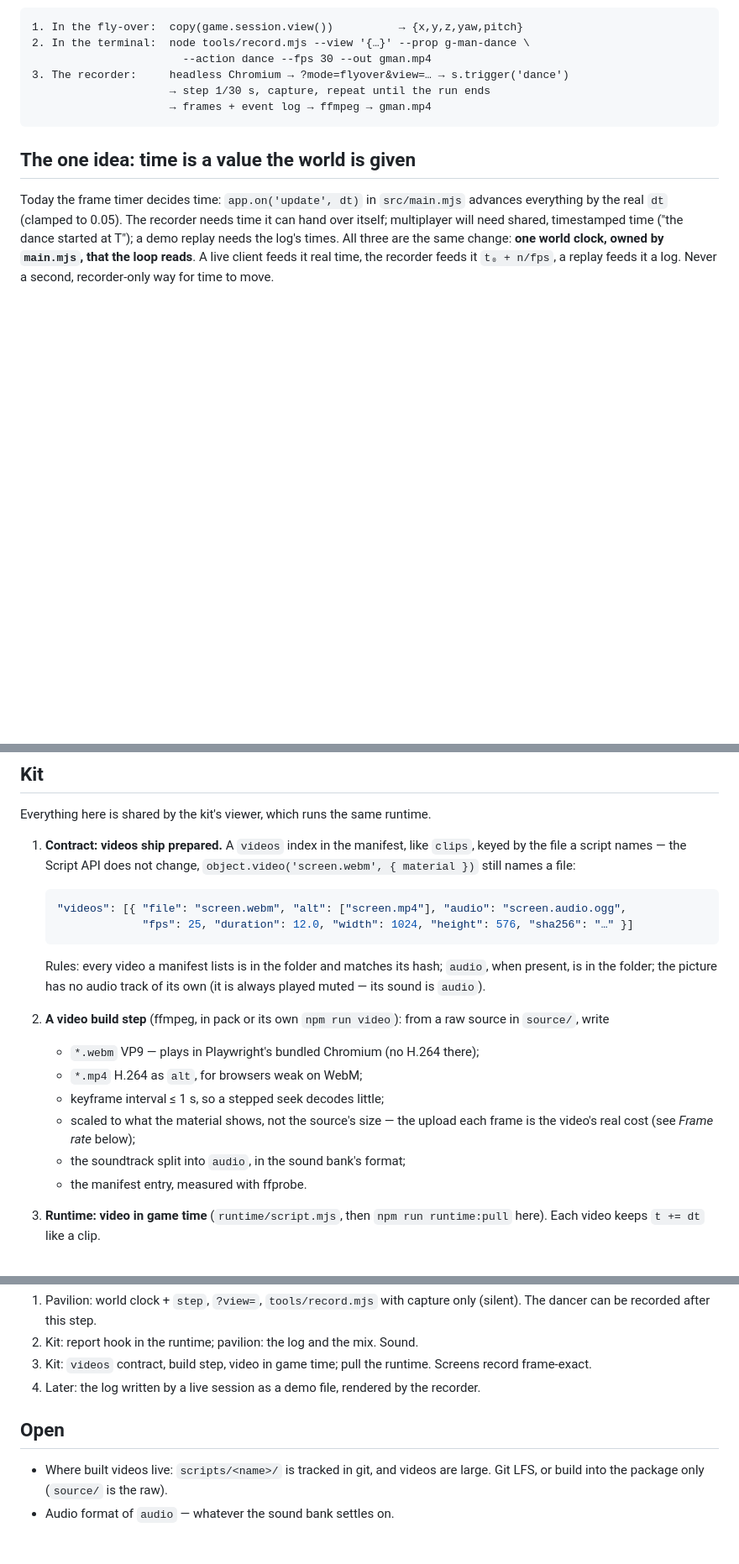
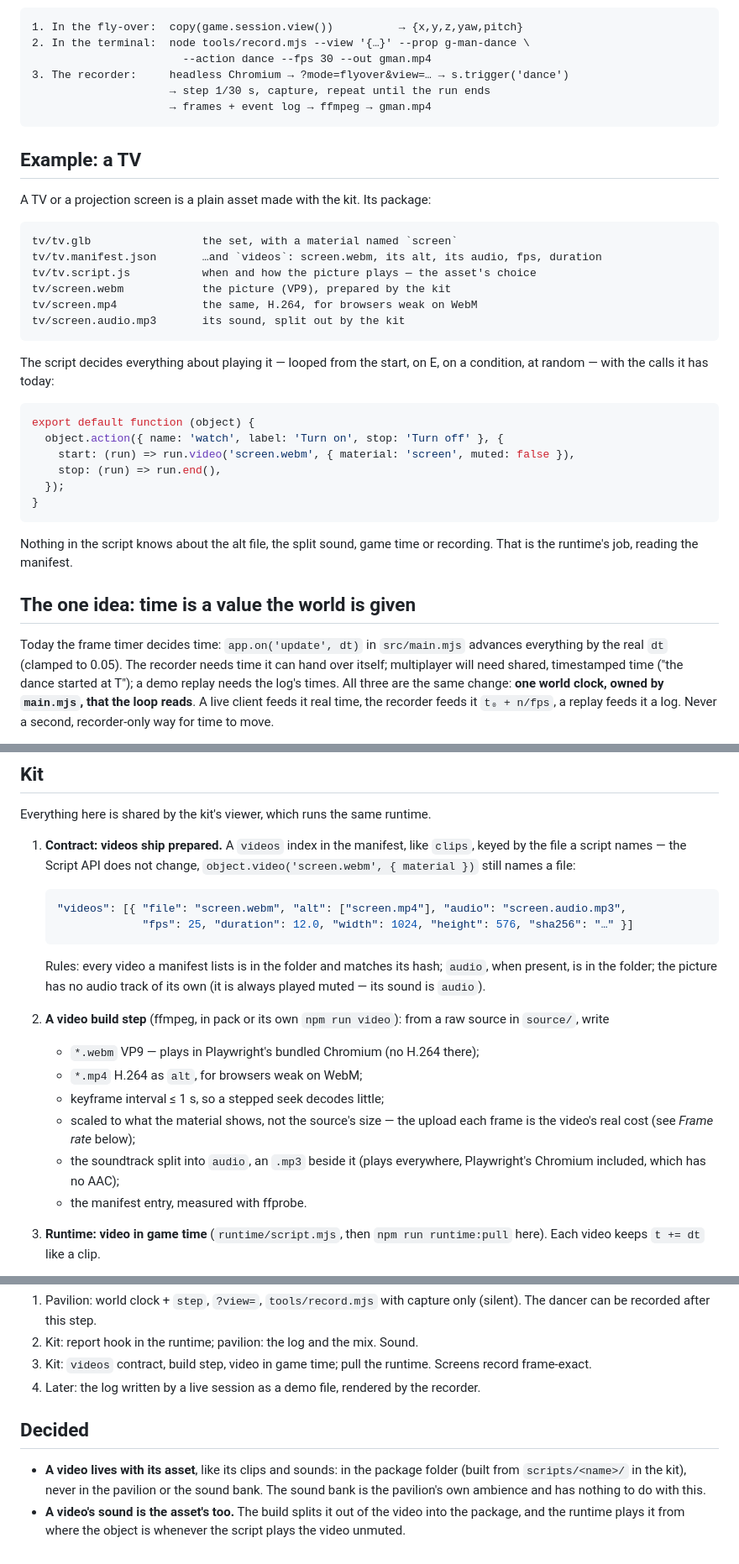
Before and after one commit to self-reality/histoty-pavilion, a Markdown page: game/RECORDING.md, 3 parts joined by grey strips. Shown at 84% size. Drawn GitHub-style; blank space fills up the shorter version.

Commit message:
Recording: videos and their sound live with the asset; a TV as the example
Co-Authored-By: Claude Opus 5.5 <noreply@anthropic.com>

````diff
--- a/game/RECORDING.md
+++ b/game/RECORDING.md
@@ -16,6 +16,34 @@ afterwards.
                      → step 1/30 s, capture, repeat until the run ends
                      → frames + event log → ffmpeg → gman.mp4
 ```
+
+## Example: a TV
+
+A TV or a projection screen is a plain asset made with the kit. Its package:
+
+```
+tv/tv.glb                 the set, with a material named `screen`
+tv/tv.manifest.json       …and `videos`: screen.webm, its alt, its audio, fps, duration
+tv/tv.script.js           when and how the picture plays — the asset's choice
+tv/screen.webm            the picture (VP9), prepared by the kit
+tv/screen.mp4             the same, H.264, for browsers weak on WebM
+tv/screen.audio.mp3       its sound, split out by the kit
+```
+
+The script decides everything about playing it — looped from the start, on E,
+on a condition, at random — with the calls it has today:
+
+```js
+export default function (object) {
+  object.action({ name: 'watch', label: 'Turn on', stop: 'Turn off' }, {
+    start: (run) => run.video('screen.webm', { material: 'screen', muted: false }),
+    stop: (run) => run.end(),
+  });
+}
+```
+
+Nothing in the script knows about the alt file, the split sound, game time
+or recording. That is the runtime's job, reading the manifest.
 
 ## The one idea: time is a value the world is given
 
@@ -69,7 +97,7 @@ Everything here is shared by the kit's viewer, which runs the same runtime.
    `object.video('screen.webm', { material })` still names a file:
 
    ```json
-   "videos": [{ "file": "screen.webm", "alt": ["screen.mp4"], "audio": "screen.audio.ogg",
+   "videos": [{ "file": "screen.webm", "alt": ["screen.mp4"], "audio": "screen.audio.mp3",
                 "fps": 25, "duration": 12.0, "width": 1024, "height": 576, "sha256": "…" }]
    ```
 
@@ -83,7 +111,8 @@ Everything here is shared by the kit's viewer, which runs the same runtime.
    - keyframe interval ≤ 1 s, so a stepped seek decodes little;
    - scaled to what the material shows, not the source's size — the upload
      each frame is the video's real cost (see *Frame rate* below);
-   - the soundtrack split into `audio`, in the sound bank's format;
+   - the soundtrack split into `audio`, an `.mp3` beside it (plays everywhere,
+     Playwright's Chromium included, which has no AAC);
    - the manifest entry, measured with ffprobe.
 3. **Runtime: video in game time** (`runtime/script.mjs`, then
    `npm run runtime:pull` here). Each video keeps `t += dt` like a clip.
@@ -129,8 +158,12 @@ frame took.
 4. Later: the log written by a live session as a demo file, rendered by the
    recorder.
 
-## Open
+## Decided
 
-- Where built videos live: `scripts/<name>/` is tracked in git, and videos
-  are large. Git LFS, or build into the package only (`source/` is the raw).
-- Audio format of `audio` — whatever the sound bank settles on.
+- **A video lives with its asset**, like its clips and sounds: in the package
+  folder (built from `scripts/<name>/` in the kit), never in the pavilion or
+  the sound bank. The sound bank is the pavilion's own ambience and has
+  nothing to do with this.
+- **A video's sound is the asset's too.** The build splits it out of the
+  video into the package, and the runtime plays it from where the object is
+  whenever the script plays the video unmuted.
````
